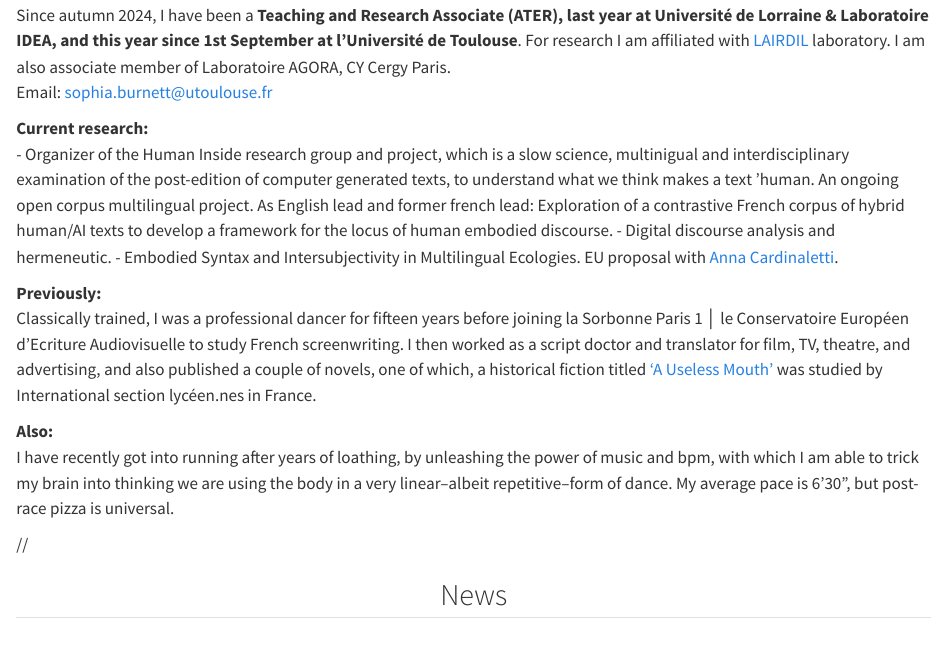
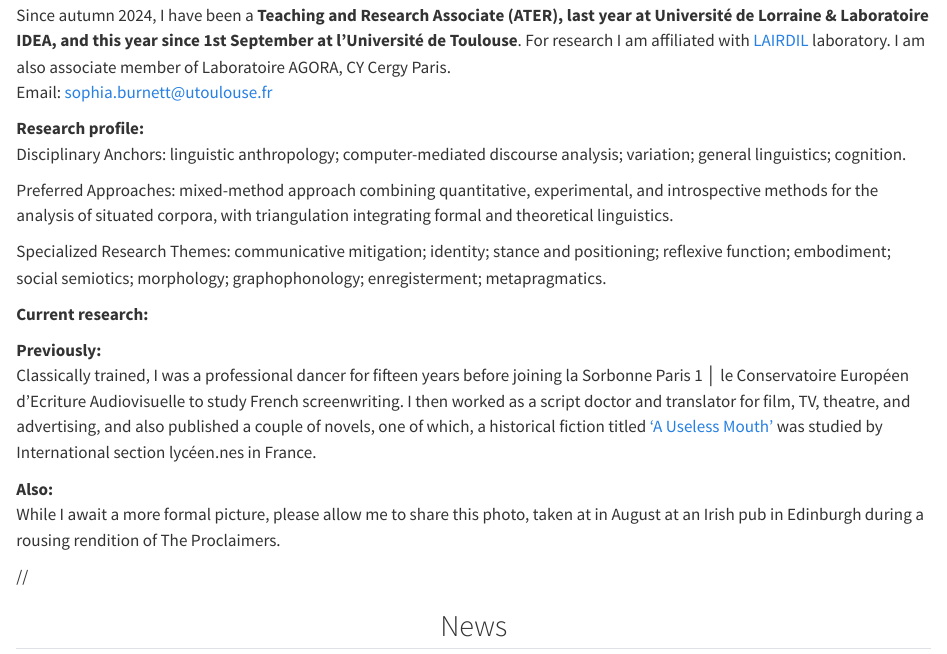
Before and after one commit to sophiaburnett/sophiaburnett.github.io, a Quarto document (index.qmd): the page in a window 1100 px wide, from 340 px down. Rendered offline with R 4.5, knitr and Pandoc in place of Quarto, with nearby package versions.

Commit message:
Update index.qmd

```diff
--- a/index.qmd
+++ b/index.qmd
@@ -33,14 +33,17 @@ I'm interested in the strategies humans deploy to imbue signs with sense, and th
 Since autumn 2024, I have been a **Teaching and Research Associate (ATER), last year at Université de Lorraine & Laboratoire IDEA, and this year since 1st September at l'Université de Toulouse**. For research I am affiliated with [LAIRDIL](https://lairdil.univ-tlse3.fr/burnett-sophia) laboratory. I am also associate member of Laboratoire AGORA, CY Cergy Paris.<br>
 Email: [sophia.burnett@utoulouse.fr](mailto:sophia.burnett@utoulouse.fr)
 
+**Research profile:** <br> Disciplinary Anchors: linguistic anthropology; computer-mediated discourse analysis; variation; general linguistics; cognition.
+
+Preferred Approaches: mixed-method approach combining quantitative, experimental, and introspective methods for the analysis of situated corpora, with triangulation integrating formal and theoretical linguistics.
+
+Specialized Research Themes: communicative mitigation; identity; stance and positioning; reflexive function; embodiment; social semiotics; morphology; graphophonology; enregisterment; metapragmatics.
+
 **Current research:** <br>
-- Organizer of the Human Inside research group and project, which is a slow science, multinigual and interdisciplinary examination of the post-edition of computer generated texts, to understand what we think makes a text 'human. An ongoing open corpus multilingual project. As English lead and former french lead: Exploration of a contrastive French corpus of hybrid human/AI texts to develop a framework for the locus of human embodied discourse.
-- Digital discourse analysis and hermeneutic.
-- Embodied Syntax and Intersubjectivity in Multilingual Ecologies. EU proposal with [Anna Cardinaletti](https://www.unive.it/data/people/5591509). <br>
 
 **Previously:** <br> Classically trained, I was a professional dancer for fifteen years before joining la Sorbonne Paris 1 │ le Conservatoire Européen d'Ecriture Audiovisuelle to study French screenwriting. I then worked as a script doctor and translator for film, TV, theatre, and advertising, and also published a couple of novels, one of which, a historical fiction titled  ['A Useless Mouth'](https://www.amazon.co.uk/Useless-Mouth-Philippa-Knight-trilogy/dp/1731374046) was studied by International section lycéen.nes in France.
 
-**Also:** <br> I have recently got into running after years of loathing, by unleashing the power of music and bpm, with which I am able to trick my brain into thinking we are using the body in a very linear--albeit repetitive--form of dance.  My average pace is 6'30", but post-race pizza is universal.
+**Also:** <br> While I await a more formal picture, please allow me to share this photo, taken at in August at an Irish pub in Edinburgh during a rousing rendition of The Proclaimers.
 :::
 
 //<h2 style='text-align: center;'>News</h2>
```
